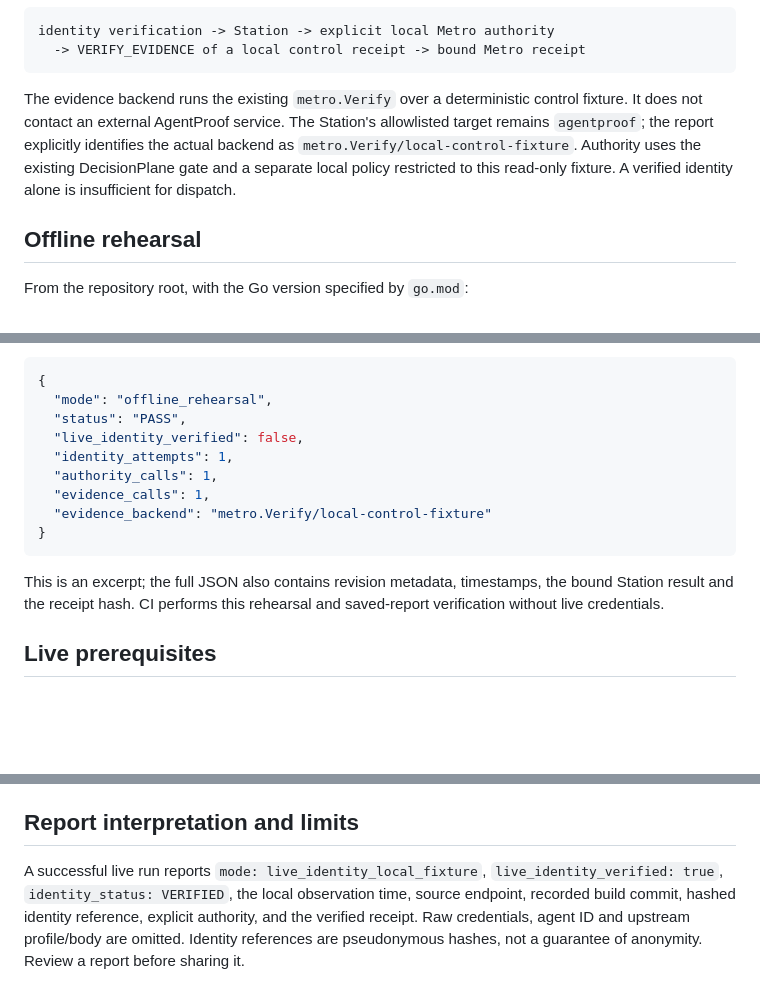
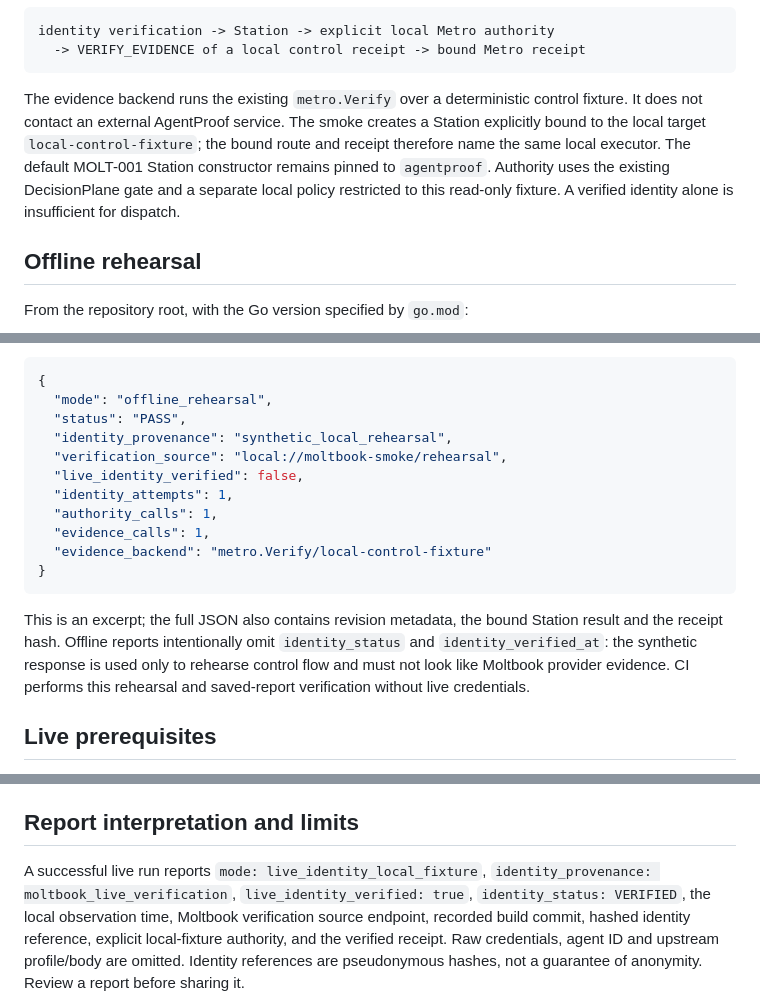
Before and after one commit to safal207/Liminal-Rail-Metro, a Markdown page: docs/moltbook-live-smoke.md, 3 parts joined by grey strips. Drawn GitHub-style; blank space fills up the shorter version.

Commit message:
docs: make smoke provenance explicitly local and synthetic

````diff
--- a/docs/moltbook-live-smoke.md
+++ b/docs/moltbook-live-smoke.md
@@ -12,11 +12,13 @@ identity verification -> Station -> explicit local Metro authority
 ```
 
 The evidence backend runs the existing `metro.Verify` over a deterministic
-control fixture. It does not contact an external AgentProof service. The Station's
-allowlisted target remains `agentproof`; the report explicitly identifies the
-actual backend as `metro.Verify/local-control-fixture`. Authority uses the
-existing DecisionPlane gate and a separate local policy restricted to this
-read-only fixture. A verified identity alone is insufficient for dispatch.
+control fixture. It does not contact an external AgentProof service. The smoke
+creates a Station explicitly bound to the local target
+`local-control-fixture`; the bound route and receipt therefore name the same
+local executor. The default MOLT-001 Station constructor remains pinned to
+`agentproof`. Authority uses the existing DecisionPlane gate and a separate
+local policy restricted to this read-only fixture. A verified identity alone is
+insufficient for dispatch.
 
 ## Offline rehearsal
 
@@ -35,6 +37,8 @@ authority, fixture verification and receipt checks. Its report must say:
 {
   "mode": "offline_rehearsal",
   "status": "PASS",
+  "identity_provenance": "synthetic_local_rehearsal",
+  "verification_source": "local://moltbook-smoke/rehearsal",
   "live_identity_verified": false,
   "identity_attempts": 1,
   "authority_calls": 1,
@@ -43,9 +47,12 @@ authority, fixture verification and receipt checks. Its report must say:
 }
 ```
 
-This is an excerpt; the full JSON also contains revision metadata, timestamps,
-the bound Station result and the receipt hash. CI performs this rehearsal and
-saved-report verification without live credentials.
+This is an excerpt; the full JSON also contains revision metadata, the bound
+Station result and the receipt hash. Offline reports intentionally omit
+`identity_status` and `identity_verified_at`: the synthetic response is used
+only to rehearse control flow and must not look like Moltbook provider evidence.
+CI performs this rehearsal and saved-report verification without live
+credentials.
 
 ## Live prerequisites
 
@@ -127,9 +134,10 @@ For a PowerShell offline rehearsal, use the same BOM-free output pattern with
 ## Report interpretation and limits
 
 A successful live run reports `mode: live_identity_local_fixture`,
+`identity_provenance: moltbook_live_verification`,
 `live_identity_verified: true`, `identity_status: VERIFIED`, the local observation
-time, source endpoint, recorded build commit, hashed identity reference, explicit
-authority, and the verified receipt. Raw credentials, agent ID and upstream
+time, Moltbook verification source endpoint, recorded build commit, hashed
+identity reference, explicit local-fixture authority, and the verified receipt. Raw credentials, agent ID and upstream
 profile/body are omitted. Identity references are pseudonymous hashes, not a
 guarantee of anonymity. Review a report before sharing it.
 
````
